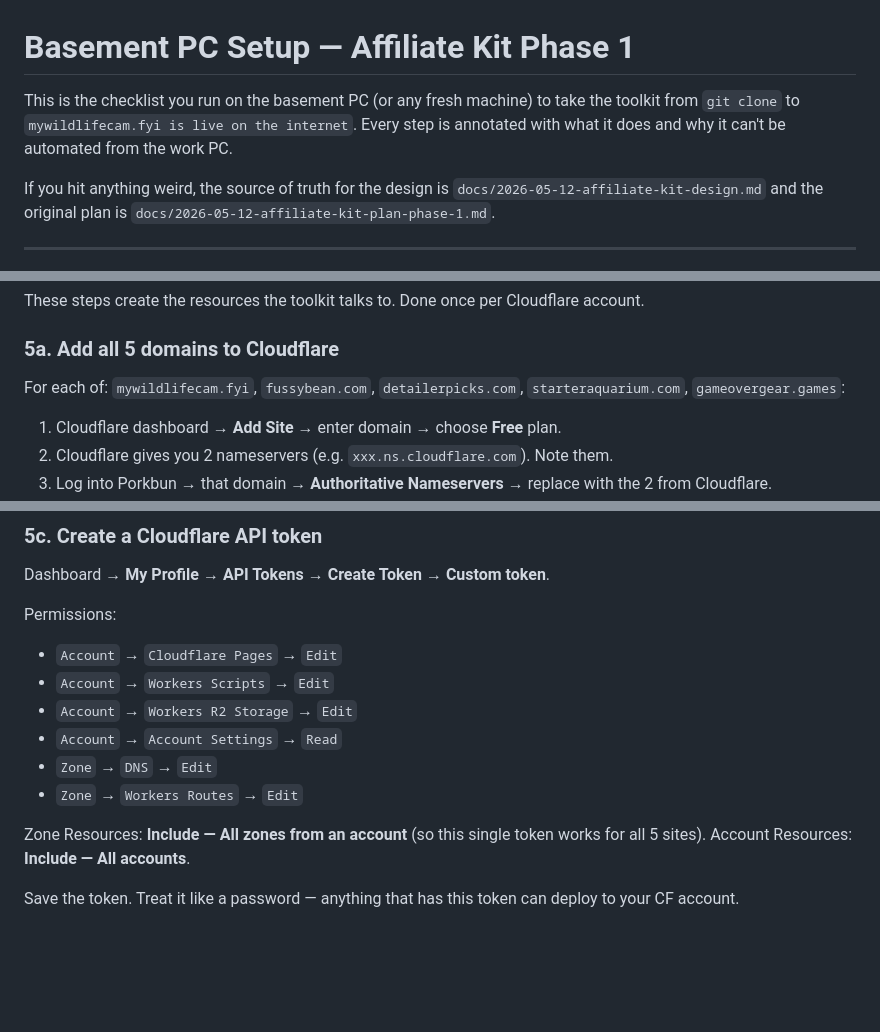
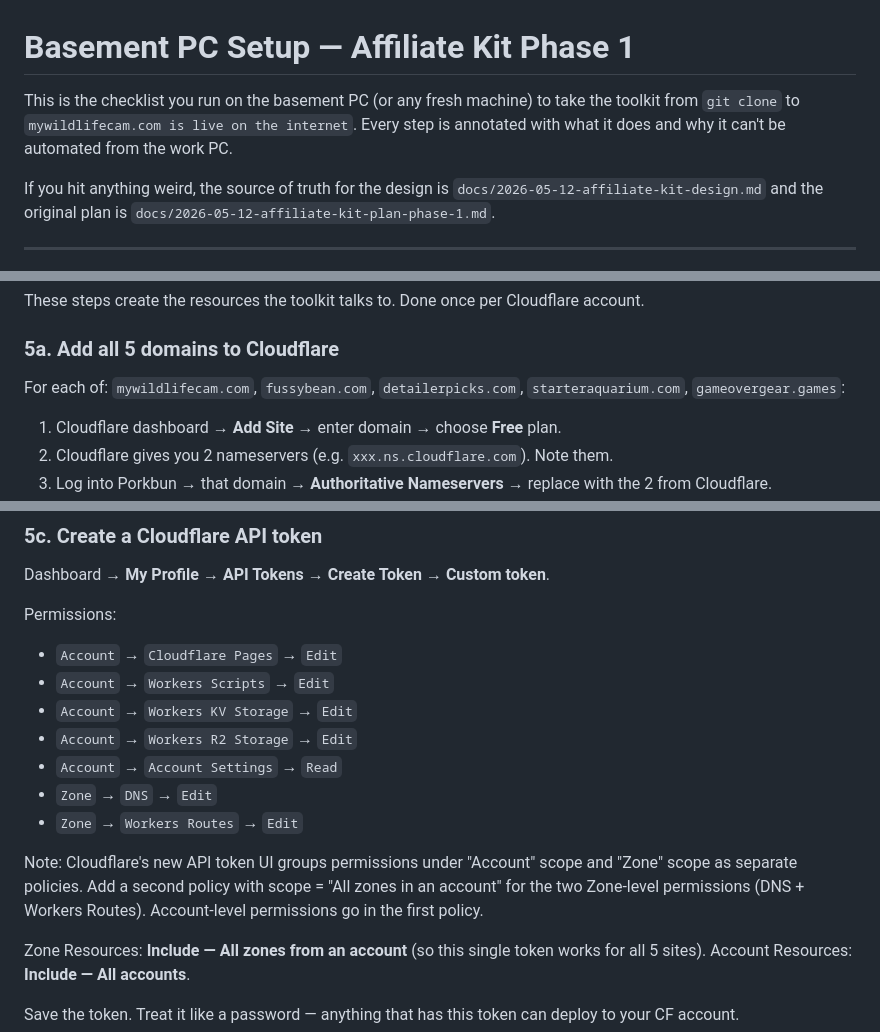
Before and after one commit to champrt78/affiliate-kit, a Markdown page: docs/BASEMENT_SETUP.md, 3 parts joined by grey strips. GitHub-like rendering; blank space fills up the shorter version.

```diff
--- a/docs/BASEMENT_SETUP.md
+++ b/docs/BASEMENT_SETUP.md
@@ -1,6 +1,6 @@
 # Basement PC Setup — Affiliate Kit Phase 1
 
-This is the checklist you run on the basement PC (or any fresh machine) to take the toolkit from `git clone` to `mywildlifecam.fyi is live on the internet`. Every step is annotated with what it does and why it can't be automated from the work PC.
+This is the checklist you run on the basement PC (or any fresh machine) to take the toolkit from `git clone` to `mywildlifecam.com is live on the internet`. Every step is annotated with what it does and why it can't be automated from the work PC.
 
 If you hit anything weird, the source of truth for the design is `docs/2026-05-12-affiliate-kit-design.md` and the original plan is `docs/2026-05-12-affiliate-kit-plan-phase-1.md`.
 
@@ -82,7 +82,7 @@ These steps create the resources the toolkit talks to. Done once per Cloudflare
 
 ### 5a. Add all 5 domains to Cloudflare
 
-For each of: `mywildlifecam.fyi`, `fussybean.com`, `detailerpicks.com`, `starteraquarium.com`, `gameovergear.games`:
+For each of: `mywildlifecam.com`, `fussybean.com`, `detailerpicks.com`, `starteraquarium.com`, `gameovergear.games`:
 
 1. Cloudflare dashboard → **Add Site** → enter domain → choose **Free** plan.
 2. Cloudflare gives you 2 nameservers (e.g. `xxx.ns.cloudflare.com`). Note them.
@@ -101,10 +101,13 @@ Dashboard → **My Profile** → **API Tokens** → **Create Token** → **Custo
 Permissions:
 - `Account` → `Cloudflare Pages` → `Edit`
 - `Account` → `Workers Scripts` → `Edit`
+- `Account` → `Workers KV Storage` → `Edit`
 - `Account` → `Workers R2 Storage` → `Edit`
 - `Account` → `Account Settings` → `Read`
 - `Zone` → `DNS` → `Edit`
 - `Zone` → `Workers Routes` → `Edit`
+
+Note: Cloudflare's new API token UI groups permissions under "Account" scope and "Zone" scope as separate policies. Add a second policy with scope = "All zones in an account" for the two Zone-level permissions (DNS + Workers Routes). Account-level permissions go in the first policy.
 
 Zone Resources: **Include — All zones from an account** (so this single token works for all 5 sites).
 Account Resources: **Include — All accounts**.
```
Also changed, not shown: other parts of docs/BASEMENT_SETUP.md (+11 -11 lines), plugin/commands/aff-bootstrap.md (+2 -2 lines).
